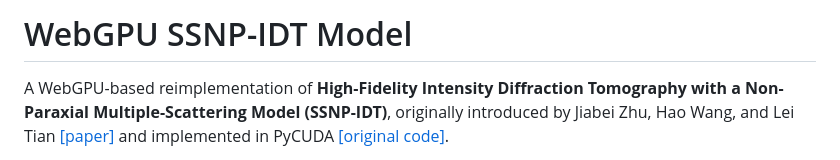
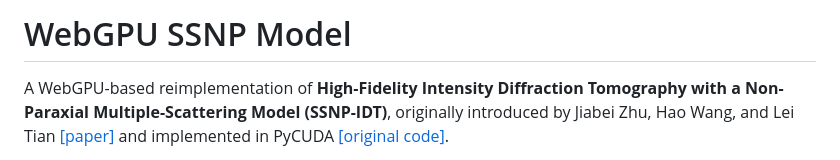
Before and after one commit to bu-cisl/wgpu-ssnp, a Markdown page: README.md, the part around the change. GitHub-like rendering.

```diff
--- a/README.md
+++ b/README.md
@@ -1,4 +1,4 @@
-# WebGPU SSNP-IDT Model
+# WebGPU SSNP Model
 
 A WebGPU-based reimplementation of **High-Fidelity Intensity Diffraction Tomography with a Non-Paraxial Multiple-Scattering Model (SSNP-IDT)**, originally introduced by Jiabei Zhu, Hao Wang, and Lei Tian [[paper]](https://opg.optica.org/oe/fulltext.cfm?uri=oe-30-18-32808&id=495495) and implemented in PyCUDA [[original code]](https://github.com/bu-cisl/SSNP-IDT).
 
```
